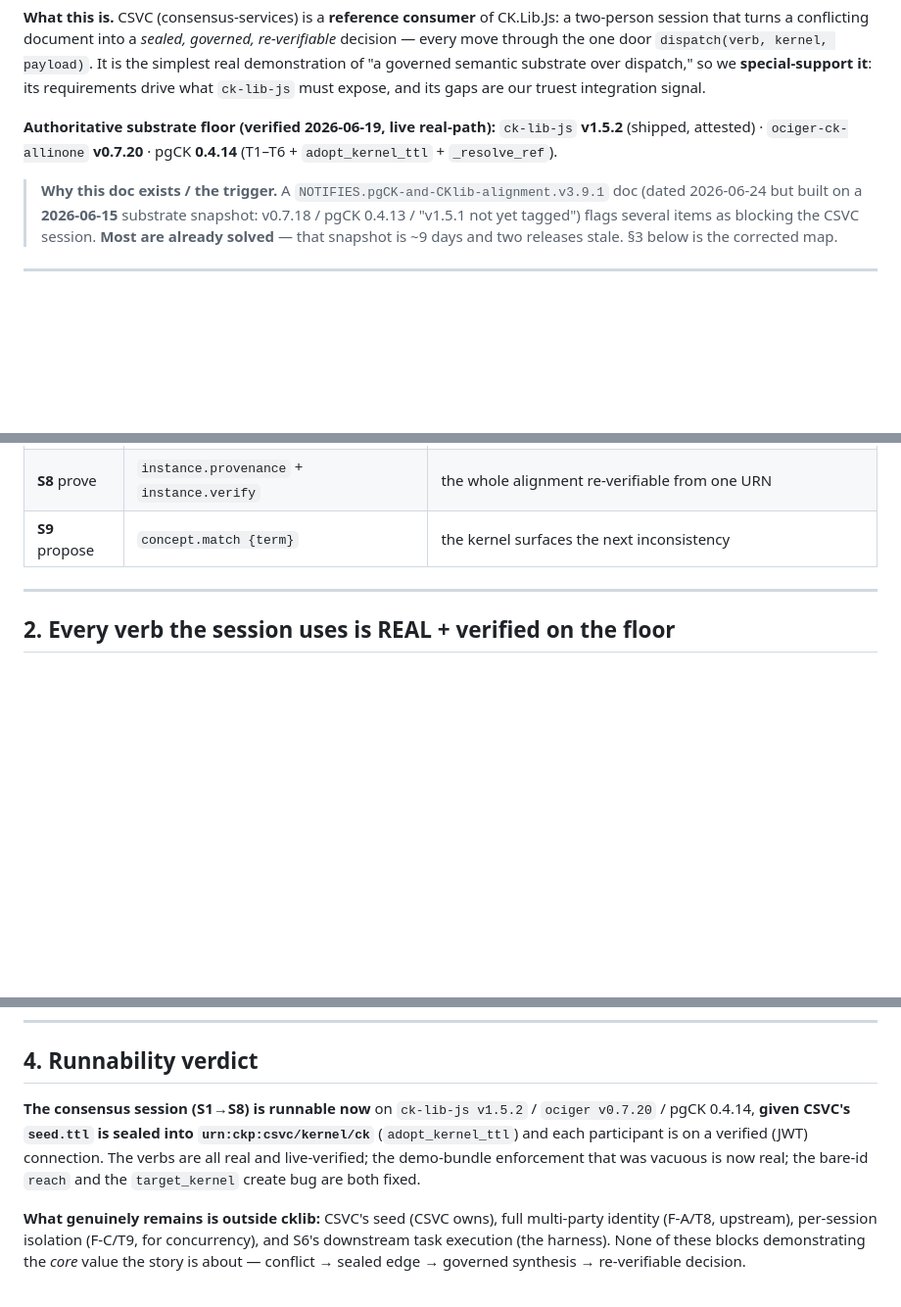
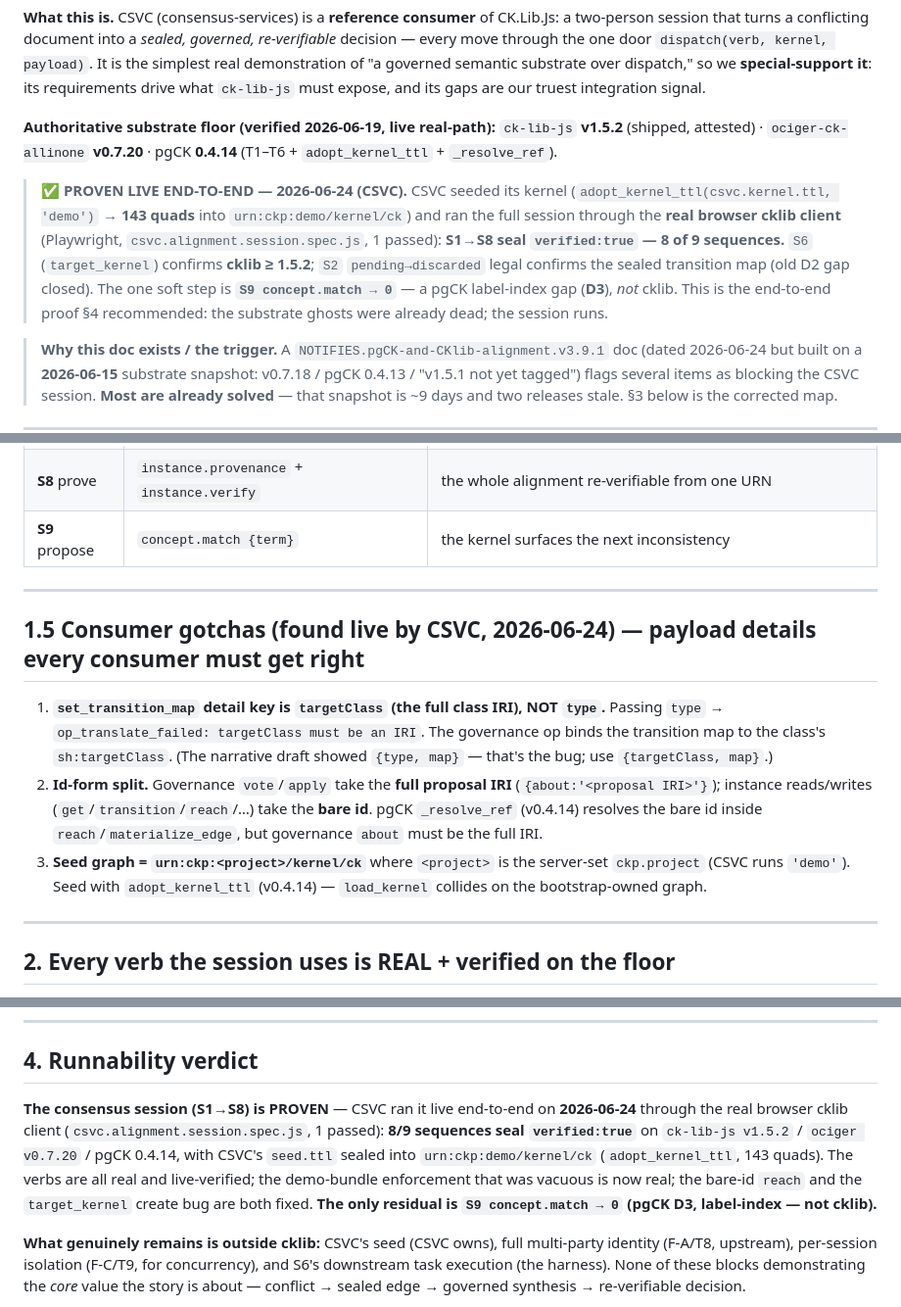
Before and after one commit to ConceptKernel/CK.Lib.Js, a Markdown page: SPEC.CSVC-CONSENSUS-REFERENCE.v1.5.2.md, 3 parts joined by grey strips. Shown at 98% size. Rendered like a GitHub page; blank space fills up the shorter version.

Commit message:
docs(csvc): PROVEN LIVE end-to-end (CSVC 2026-06-24, S1→S8 8/9); + 2 consumer gotchas (targetClass key, id-form split); S9 concept.match the one residual (pgCK D3)

```diff
--- a/SPEC.CSVC-CONSENSUS-REFERENCE.v1.5.2.md
+++ b/SPEC.CSVC-CONSENSUS-REFERENCE.v1.5.2.md
@@ -8,6 +8,14 @@ and its gaps are our truest integration signal.
 
 **Authoritative substrate floor (verified 2026-06-19, live real-path):** `ck-lib-js` **v1.5.2** (shipped,
 attested) · `ociger-ck-allinone` **v0.7.20** · pgCK **0.4.14** (T1–T6 + `adopt_kernel_ttl` + `_resolve_ref`).
+
+> **✅ PROVEN LIVE END-TO-END — 2026-06-24 (CSVC).** CSVC seeded its kernel
+> (`adopt_kernel_ttl(csvc.kernel.ttl, 'demo')` → **143 quads** into `urn:ckp:demo/kernel/ck`) and ran the
+> full session through the **real browser cklib client** (Playwright, `csvc.alignment.session.spec.js`,
+> 1 passed): **S1→S8 seal `verified:true` — 8 of 9 sequences.** `S6` (`target_kernel`) confirms **cklib ≥
+> 1.5.2**; `S2` `pending→discarded` legal confirms the sealed transition map (old D2 gap closed). The one
+> soft step is **`S9 concept.match → 0`** — a pgCK label-index gap (**D3**), *not* cklib. This is the
+> end-to-end proof §4 recommended: the substrate ghosts were already dead; the session runs.
 
 > **Why this doc exists / the trigger.** A `NOTIFIES.pgCK-and-CKlib-alignment.v3.9.1` doc (dated 2026-06-24
 > but built on a **2026-06-15** substrate snapshot: v0.7.18 / pgCK 0.4.13 / "v1.5.1 not yet tagged") flags
@@ -34,6 +42,19 @@ The session preserves both, seals the conflict, and resolves by consensus — pr
 | **S6** spawn | `instance.create {kind:action, target_kernel:'Build'}` | turn the decision into a queued task |
 | **S8** prove | `instance.provenance` + `instance.verify` | the whole alignment re-verifiable from one URN |
 | **S9** propose | `concept.match {term}` | the kernel surfaces the next inconsistency |
+
+---
+
+## 1.5 Consumer gotchas (found live by CSVC, 2026-06-24) — payload details every consumer must get right
+
+1. **`set_transition_map` detail key is `targetClass` (the full class IRI), NOT `type`.** Passing `type` →
+   `op_translate_failed: targetClass must be an IRI`. The governance op binds the transition map to the
+   class's `sh:targetClass`. (The narrative draft showed `{type, map}` — that's the bug; use `{targetClass, map}`.)
+2. **Id-form split.** Governance `vote`/`apply` take the **full proposal IRI** (`{about:'<proposal IRI>'}`);
+   instance reads/writes (`get`/`transition`/`reach`/…) take the **bare id**. pgCK `_resolve_ref` (v0.4.14)
+   resolves the bare id inside `reach`/`materialize_edge`, but governance `about` must be the full IRI.
+3. **Seed graph = `urn:ckp:<project>/kernel/ck`** where `<project>` is the server-set `ckp.project` (CSVC runs
+   `'demo'`). Seed with `adopt_kernel_ttl` (v0.4.14) — `load_kernel` collides on the bootstrap-owned graph.
 
 ---
 
@@ -84,10 +105,12 @@ There is **no cklib or pgCK verb the session needs that is missing or broken** o
 
 ## 4. Runnability verdict
 
-**The consensus session (S1→S8) is runnable now** on `ck-lib-js v1.5.2` / `ociger v0.7.20` / pgCK 0.4.14,
-**given CSVC's `seed.ttl` is sealed into `urn:ckp:csvc/kernel/ck`** (`adopt_kernel_ttl`) and each participant
-is on a verified (JWT) connection. The verbs are all real and live-verified; the demo-bundle enforcement that
-was vacuous is now real; the bare-id `reach` and the `target_kernel` create bug are both fixed.
+**The consensus session (S1→S8) is PROVEN** — CSVC ran it live end-to-end on **2026-06-24** through the real
+browser cklib client (`csvc.alignment.session.spec.js`, 1 passed): **8/9 sequences seal `verified:true`** on
+`ck-lib-js v1.5.2` / `ociger v0.7.20` / pgCK 0.4.14, with CSVC's `seed.ttl` sealed into
+`urn:ckp:demo/kernel/ck` (`adopt_kernel_ttl`, 143 quads). The verbs are all real and live-verified; the
+demo-bundle enforcement that was vacuous is now real; the bare-id `reach` and the `target_kernel` create bug
+are both fixed. **The only residual is `S9 concept.match → 0` (pgCK D3, label-index — not cklib).**
 
 **What genuinely remains is outside cklib:** CSVC's seed (CSVC owns), full multi-party identity (F-A/T8,
 upstream), per-session isolation (F-C/T9, for concurrency), and S6's downstream task execution (the harness).
```
